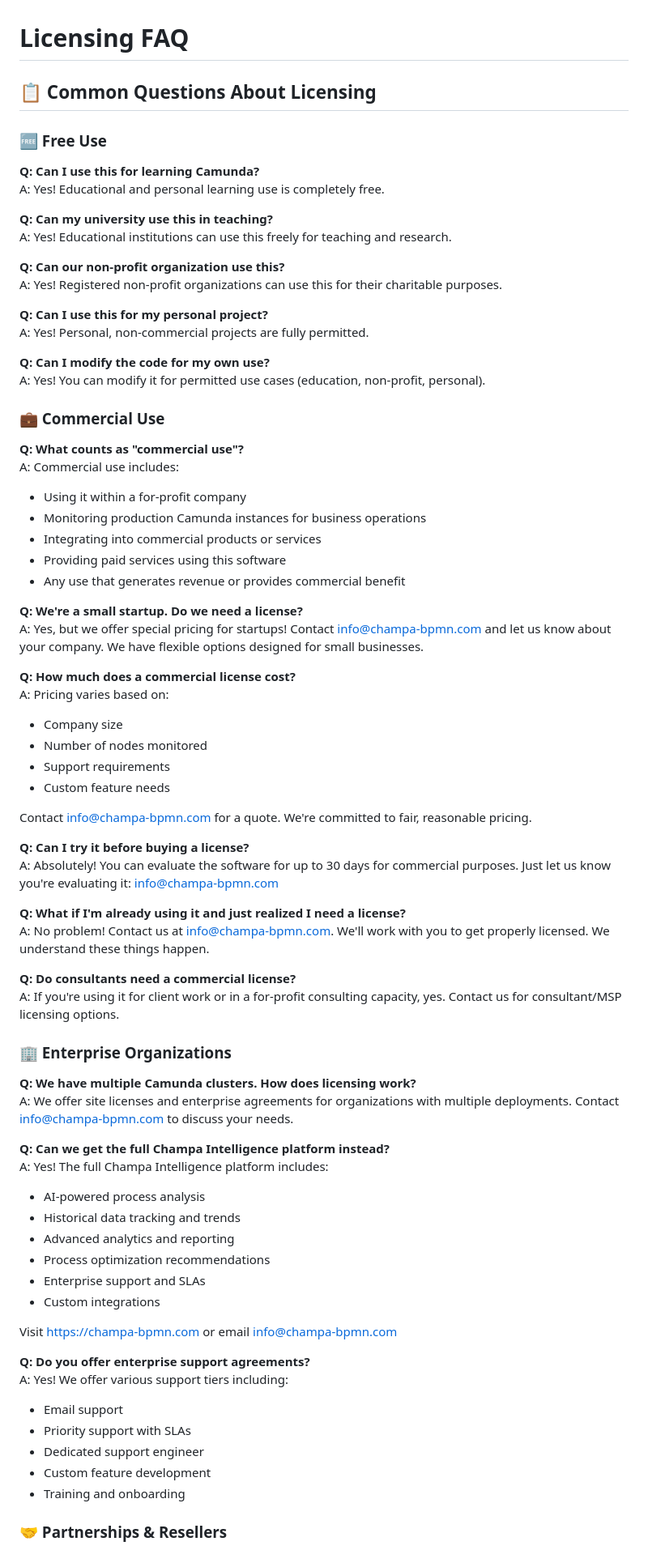
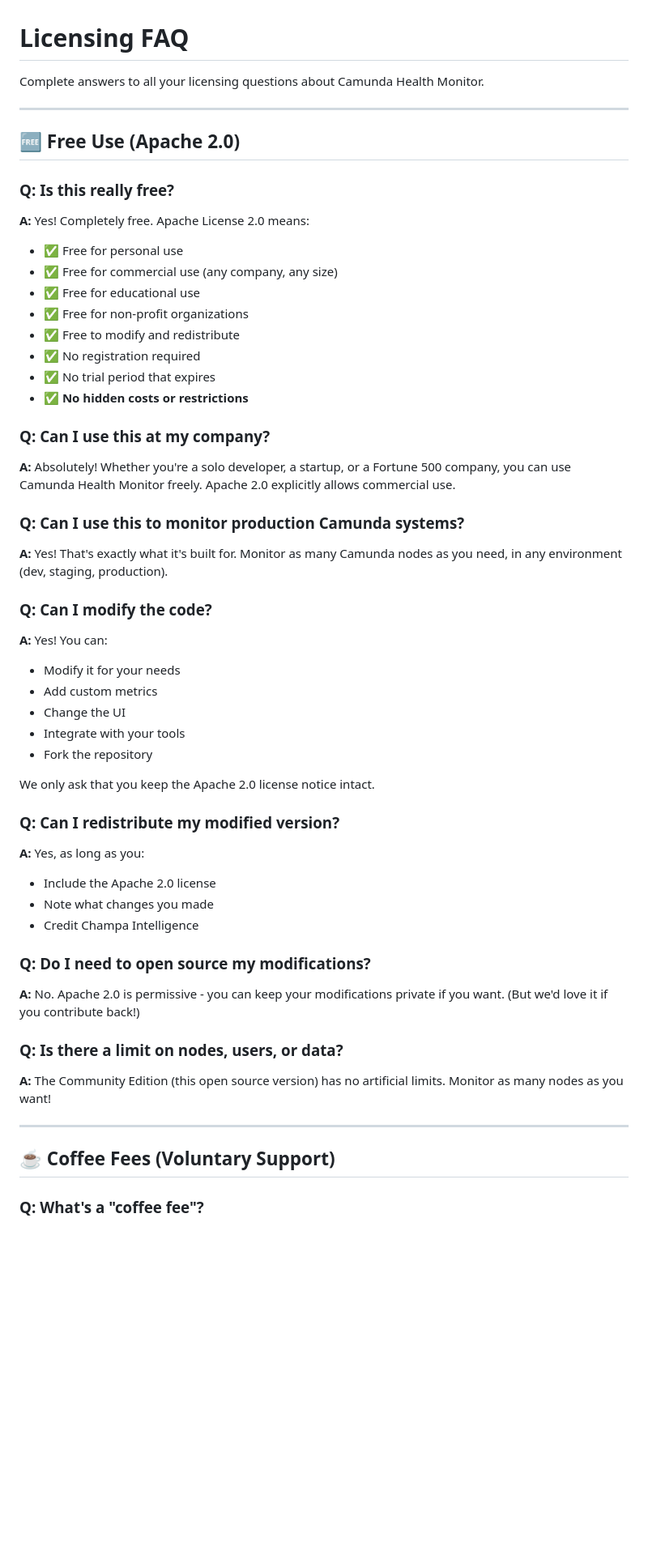
Before and after one commit to bibacrm/camunda-health-monitor, a Markdown page: LICENSING_FAQ.md, the part around the change printed below. Shown: that part at 81% size. Drawn GitHub-style; blank space fills up the shorter version.

```diff
--- a/LICENSING_FAQ.md
+++ b/LICENSING_FAQ.md
@@ -1,78 +1,60 @@
 # Licensing FAQ
 
-## 📋 Common Questions About Licensing
+Complete answers to all your licensing questions about Camunda Health Monitor.
 
-### 🆓 Free Use
+---
 
-**Q: Can I use this for learning Camunda?**
-A: Yes! Educational and personal learning use is completely free.
+## 🆓 Free Use (Apache 2.0)
 
-**Q: Can my university use this in teaching?**
-A: Yes! Educational institutions can use this freely for teaching and research.
+### Q: Is this really free?
 
-**Q: Can our non-profit organization use this?**
-A: Yes! Registered non-profit organizations can use this for their charitable purposes.
+**A:** Yes! Completely free. Apache License 2.0 means:
+- ✅ Free for personal use
+- ✅ Free for commercial use (any company, any size)
+- ✅ Free for educational use
+- ✅ Free for non-profit organizations
+- ✅ Free to modify and redistribute
+- ✅ No registration required
+- ✅ No trial period that expires
+- ✅ **No hidden costs or restrictions**
 
-**Q: Can I use this for my personal project?**
-A: Yes! Personal, non-commercial projects are fully permitted.
+### Q: Can I use this at my company?
 
-**Q: Can I modify the code for my own use?**
-A: Yes! You can modify it for permitted use cases (education, non-profit, personal).
+**A:** Absolutely! Whether you're a solo developer, a startup, or a Fortune 500 company, you can use Camunda Health Monitor freely. Apache 2.0 explicitly allows commercial use.
 
-### 💼 Commercial Use
+### Q: Can I use this to monitor production Camunda systems?
 
-**Q: What counts as "commercial use"?**
-A: Commercial use includes:
-- Using it within a for-profit company
-- Monitoring production Camunda instances for business operations
-- Integrating into commercial products or services
-- Providing paid services using this software
-- Any use that generates revenue or provides commercial benefit
+**A:** Yes! That's exactly what it's built for. Monitor as many Camunda nodes as you need, in any environment (dev, staging, production).
 
-**Q: We're a small startup. Do we need a license?**
-A: Yes, but we offer special pricing for startups! Contact info@champa-bpmn.com and let us know about your company. We have flexible options designed for small businesses.
+### Q: Can I modify the code?
 
-**Q: How much does a commercial license cost?**
-A: Pricing varies based on:
-- Company size
-- Number of nodes monitored
-- Support requirements
-- Custom feature needs
+**A:** Yes! You can:
+- Modify it for your needs
+- Add custom metrics
+- Change the UI
+- Integrate with your tools
+- Fork the repository
 
-Contact info@champa-bpmn.com for a quote. We're committed to fair, reasonable pricing.
+We only ask that you keep the Apache 2.0 license notice intact.
 
-**Q: Can I try it before buying a license?**
-A: Absolutely! You can evaluate the software for up to 30 days for commercial purposes. Just let us know you're evaluating it: info@champa-bpmn.com
+### Q: Can I redistribute my modified version?
 
-**Q: What if I'm already using it and just realized I need a license?**
-A: No problem! Contact us at info@champa-bpmn.com. We'll work with you to get properly licensed. We understand these things happen.
+**A:** Yes, as long as you:
+- Include the Apache 2.0 license
+- Note what changes you made
+- Credit Champa Intelligence
 
-**Q: Do consultants need a commercial license?**
-A: If you're using it for client work or in a for-profit consulting capacity, yes. Contact us for consultant/MSP licensing options.
+### Q: Do I need to open source my modifications?
 
-### 🏢 Enterprise Organizations
+**A:** No. Apache 2.0 is permissive - you can keep your modifications private if you want. (But we'd love it if you contribute back!)
 
-**Q: We have multiple Camunda clusters. How does licensing work?**
-A: We offer site licenses and enterprise agreements for organizations with multiple deployments. Contact info@champa-bpmn.com to discuss your needs.
+### Q: Is there a limit on nodes, users, or data?
 
-**Q: Can we get the full Champa Intelligence platform instead?**
-A: Yes! The full Champa Intelligence platform includes:
-- AI-powered process analysis
-- Historical data tracking and trends
-- Advanced analytics and reporting
-- Process optimization recommendations
-- Enterprise support and SLAs
-- Custom integrations
+**A:** The Community Edition (this open source version) has no artificial limits. Monitor as many nodes as you want!
 
-Visit https://champa-bpmn.com or email info@champa-bpmn.com
+---
 
-**Q: Do you offer enterprise support agreements?**
-A: Yes! We offer various support tiers including:
-- Email support
-- Priority support with SLAs
-- Dedicated support engineer
-- Custom feature development
-- Training and onboarding
+## ☕ Coffee Fees (Voluntary Support)
 
-### 🤝 Partnerships & Resellers
+### Q: What's a "coffee fee"?
 
```
Also changed, not shown: other parts of LICENSING_FAQ.md (+178 -66 lines).
